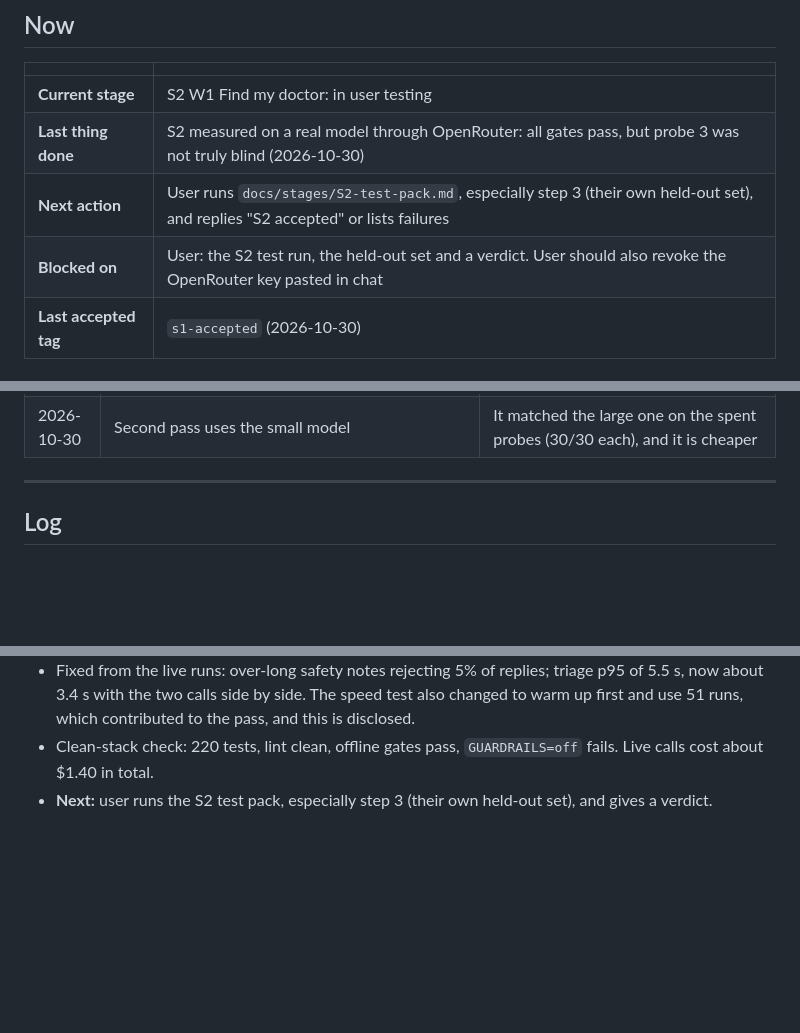
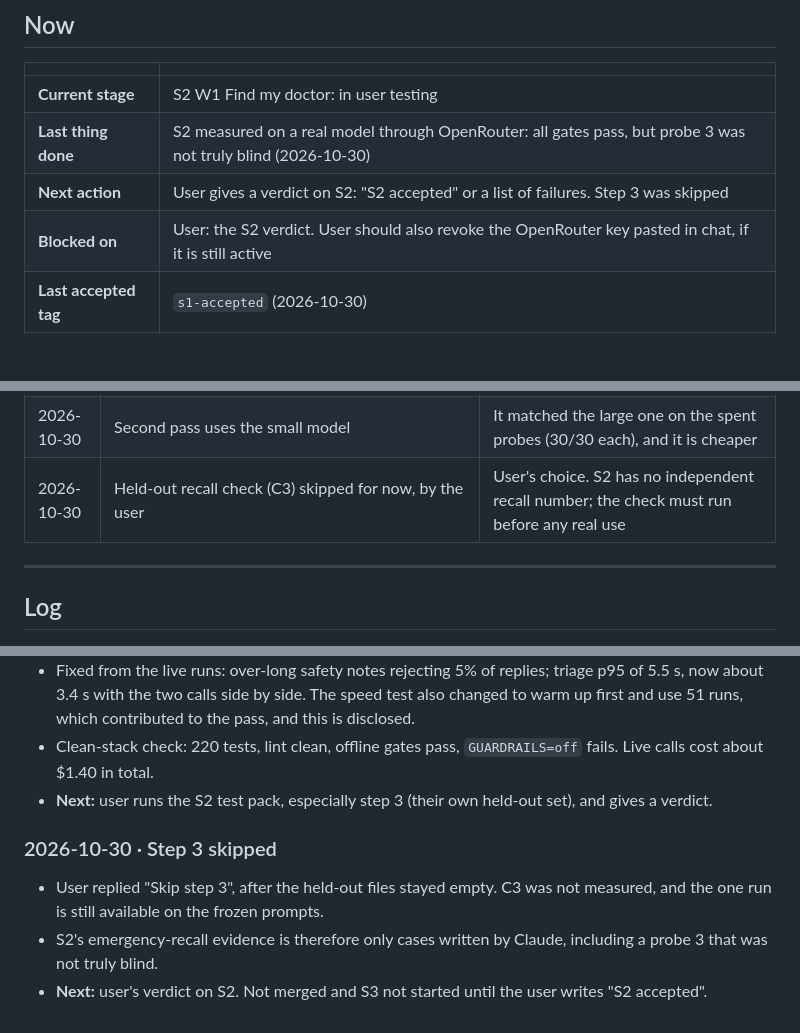
Before and after one commit to das0777/sahyog-care-companion, a Markdown page: JOURNAL.md, 3 parts joined by grey strips. Rendered like a GitHub page; blank space fills up the shorter version.

Commit message:
docs(s2): record that the user skipped the held-out check
Co-Authored-By: Claude Opus 5.5 <noreply@anthropic.com>

```diff
--- a/JOURNAL.md
+++ b/JOURNAL.md
@@ -10,8 +10,8 @@ The single record of how this project is executed: where we are, what was done,
 |---|---|
 | **Current stage** | S2 W1 Find my doctor: in user testing |
 | **Last thing done** | S2 measured on a real model through OpenRouter: all gates pass, but probe 3 was not truly blind (2026-10-30) |
-| **Next action** | User runs `docs/stages/S2-test-pack.md`, especially step 3 (their own held-out set), and replies "S2 accepted" or lists failures |
-| **Blocked on** | User: the S2 test run, the held-out set and a verdict. User should also revoke the OpenRouter key pasted in chat |
+| **Next action** | User gives a verdict on S2: "S2 accepted" or a list of failures. Step 3 was skipped |
+| **Blocked on** | User: the S2 verdict. User should also revoke the OpenRouter key pasted in chat, if it is still active |
 | **Last accepted tag** | `s1-accepted` (2026-10-30) |
 
 ### Open decisions
@@ -122,6 +122,7 @@ The live docs are the current versions. The PDFs are snapshots and must be re-ex
 | 2026-10-30 | Model calls go through OpenRouter, using the same Claude models; the direct Anthropic adapter stays | User's choice: OpenRouter is the available account. Prices match. It adds a third party to the path of scrubbed text, to be reviewed before real use |
 | 2026-10-30 | Second pass and specialty match run side by side; the match answer is used only after the check passes | Triage p95 was 5.5 s in sequence, against a 4 s target. A flagged message also costs one discarded, scrubbed call |
 | 2026-10-30 | Second pass uses the small model | It matched the large one on the spent probes (30/30 each), and it is cheaper |
+| 2026-10-30 | Held-out recall check (C3) skipped for now, by the user | User's choice. S2 has no independent recall number; the check must run before any real use |
 
 ---
 
@@ -248,3 +249,8 @@ The live docs are the current versions. The PDFs are snapshots and must be re-ex
 - Fixed from the live runs: over-long safety notes rejecting 5% of replies; triage p95 of 5.5 s, now about 3.4 s with the two calls side by side. The speed test also changed to warm up first and use 51 runs, which contributed to the pass, and this is disclosed.
 - Clean-stack check: 220 tests, lint clean, offline gates pass, `GUARDRAILS=off` fails. Live calls cost about $1.40 in total.
 - **Next:** user runs the S2 test pack, especially step 3 (their own held-out set), and gives a verdict.
+
+### 2026-10-30 · Step 3 skipped
+- User replied "Skip step 3", after the held-out files stayed empty. C3 was not measured, and the one run is still available on the frozen prompts.
+- S2's emergency-recall evidence is therefore only cases written by Claude, including a probe 3 that was not truly blind.
+- **Next:** user's verdict on S2. Not merged and S3 not started until the user writes "S2 accepted".
```
Also changed, not shown: docs/stages/S2-test-pack.md (+2 -2 lines), docs/stages/S2.md (+2 -1 lines).
